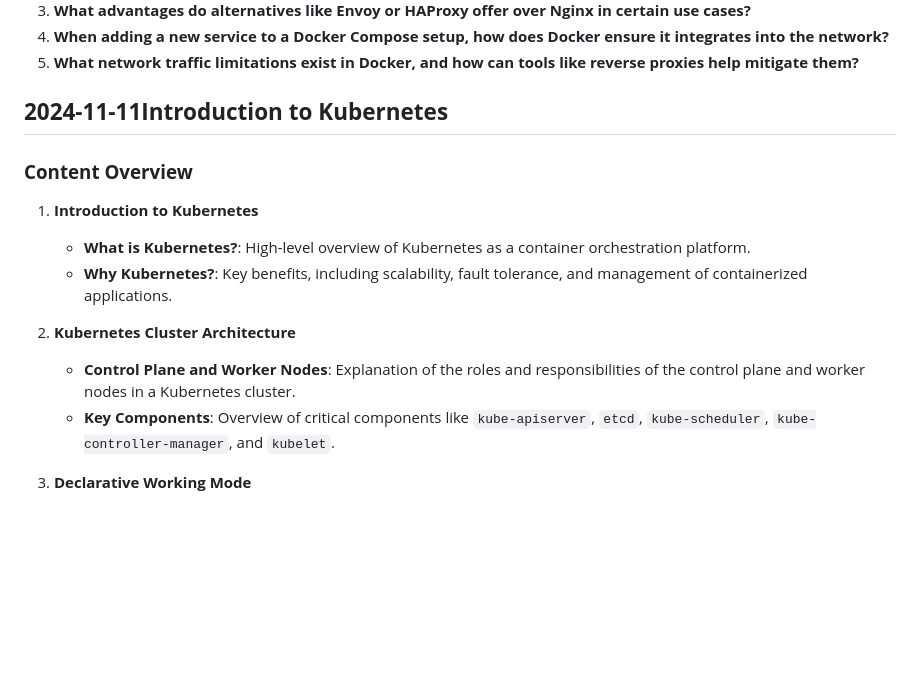
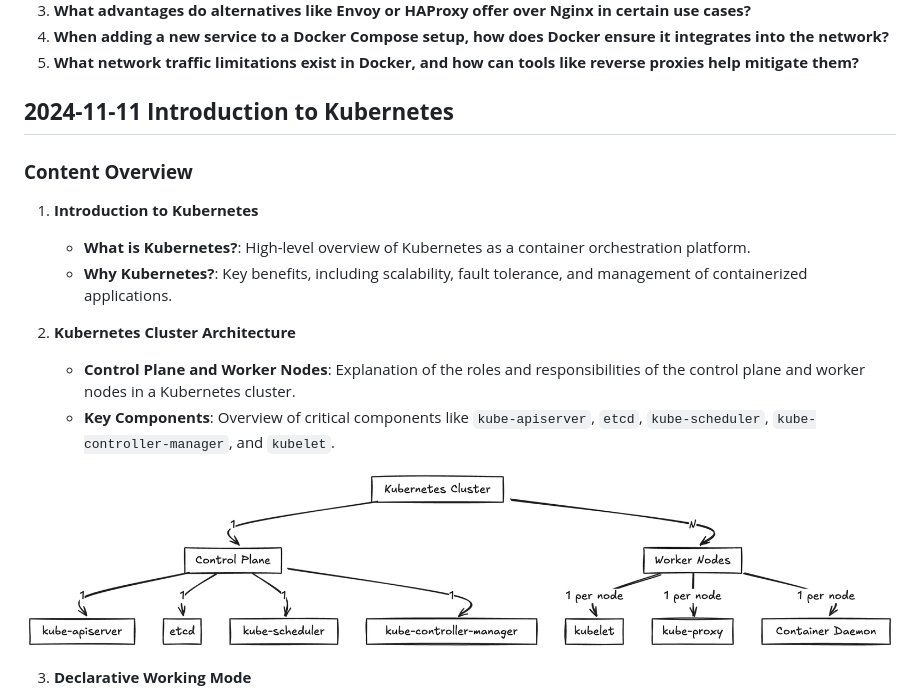
Before and after one commit to maeddes/hse-24-winter, a Markdown page: README.md, the part around the change. Drawn GitHub-style; pictures changed too: images/2024_11_11_kubernetes_architecture.png (added); blank space fills up the shorter version.

Commit message:
added architecture diagram

```diff
--- a/README.md
+++ b/README.md
@@ -479,7 +479,7 @@ Use this as a reference implementation to build your component as described in [
 4. **When adding a new service to a Docker Compose setup, how does Docker ensure it integrates into the network?**
 5. **What network traffic limitations exist in Docker, and how can tools like reverse proxies help mitigate them?**
 
-## **2024-11-11Introduction to Kubernetes**
+## **2024-11-11 Introduction to Kubernetes**
 
 ### **Content Overview**
 
@@ -490,6 +490,8 @@ Use this as a reference implementation to build your component as described in [
 2. **Kubernetes Cluster Architecture**
    - **Control Plane and Worker Nodes**: Explanation of the roles and responsibilities of the control plane and worker nodes in a Kubernetes cluster.
    - **Key Components**: Overview of critical components like `kube-apiserver`, `etcd`, `kube-scheduler`, `kube-controller-manager`, and `kubelet`.
+
+![Kubernetes High Level Architecture](images/2024_11_11_kubernetes_architecture.png)
 
 3. **Declarative Working Mode**
    - **Configuration as Code**: Introduction to Kubernetes' declarative approach for managing application state using YAML manifests.
```
